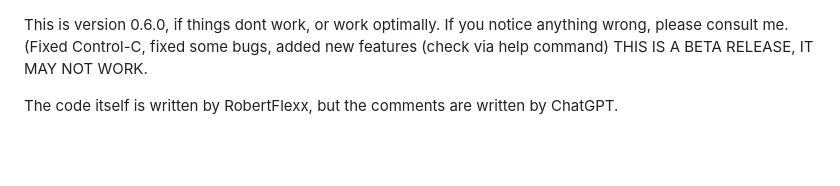
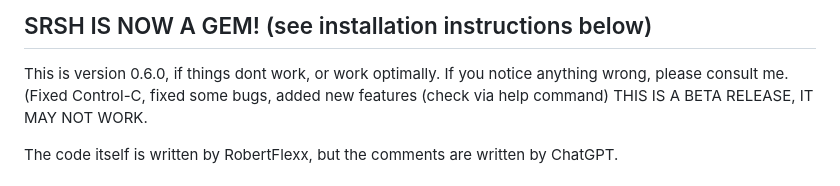
Before and after one commit to RobertFlexx/RSH, a Markdown page: README.md, the part around the change. Drawn GitHub-style; blank space fills up the shorter version.

Commit message:
Update README to reflect SRSH as a gem
Added a note that SRSH is now a gem and included installation instructions.

```diff
--- a/README.md
+++ b/README.md
@@ -1,3 +1,5 @@
+## SRSH IS NOW A GEM! (see installation instructions below)
+
 This is version 0.6.0, if things dont work, or work optimally. If you notice anything wrong, please consult me.
 (Fixed Control-C, fixed some bugs, added new features (check via help command)
 THIS IS A BETA RELEASE, IT MAY NOT WORK.
```
